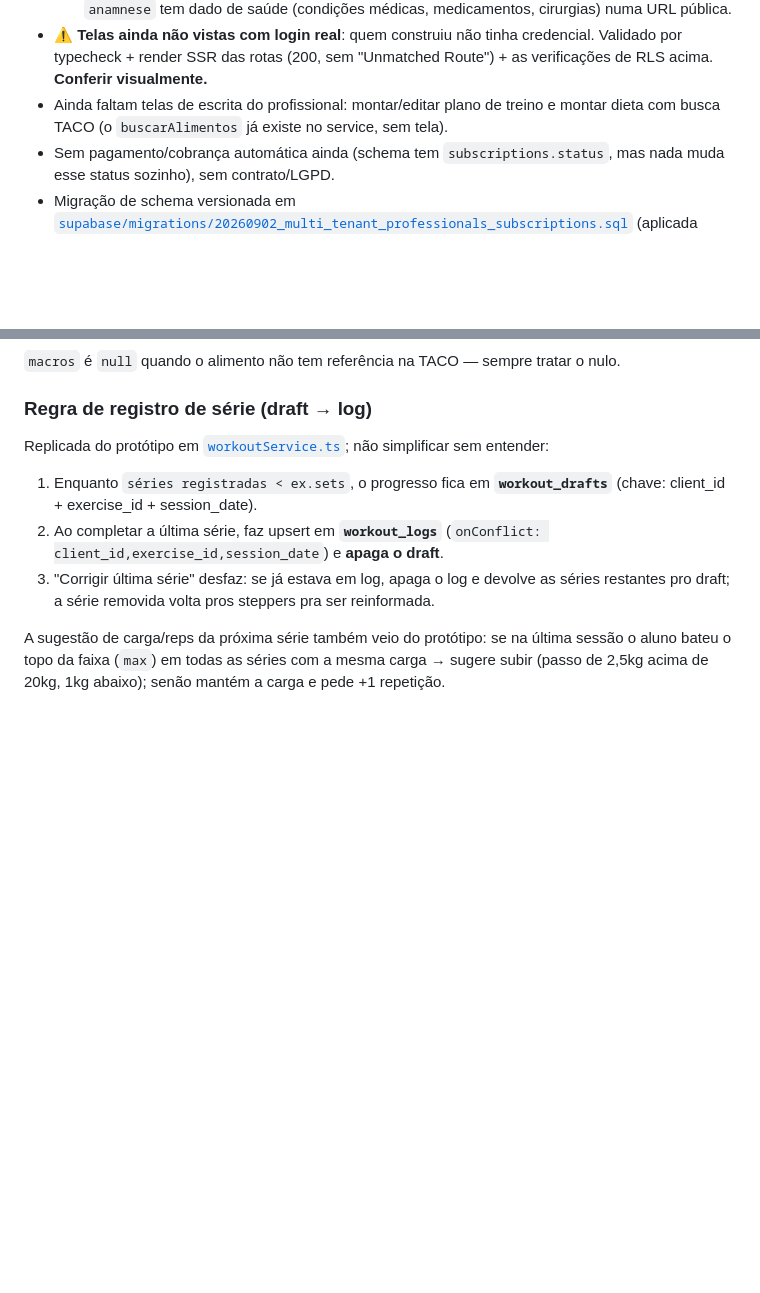
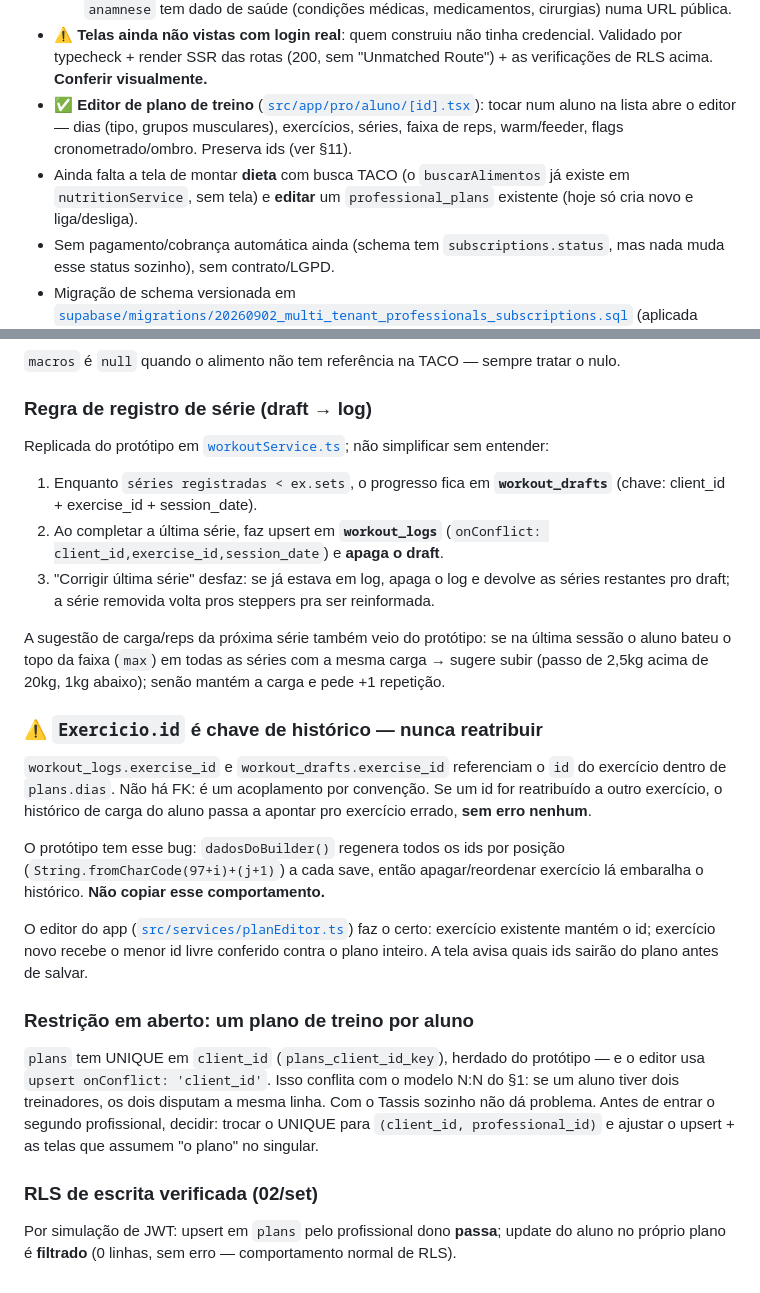
Before and after one commit to guipasquetti/treino-tassis, a Markdown page: HANDOFF.md, 2 parts joined by grey strips. Rendered like a GitHub page; blank space fills up the shorter version.

Commit message:
Document the exercise-id invariant and the one-plan-per-client tension
The id coupling between plans.dias and workout_logs has no foreign key
enforcing it, and the prototype violates it on every save — worth
writing down so a future session doesn't reintroduce positional ids.

Also records that plans.client_id is UNIQUE, which collides with the
N:N model once a second professional exists.

Co-Authored-By: Claude Opus 5 <noreply@anthropic.com>

```diff
--- a/HANDOFF.md
+++ b/HANDOFF.md
@@ -292,8 +292,12 @@ produção. Dashboard: Authentication → Settings → SMTP Settings.
 - ⚠️ **Telas ainda não vistas com login real**: quem construiu não tinha credencial.
   Validado por typecheck + render SSR das rotas (200, sem "Unmatched Route") + as
   verificações de RLS acima. **Conferir visualmente.**
-- Ainda faltam telas de escrita do profissional: montar/editar plano de treino e montar
-  dieta com busca TACO (o `buscarAlimentos` já existe no service, sem tela).
+- ✅ **Editor de plano de treino** ([`src/app/pro/aluno/[id].tsx`](src/app/pro/aluno/%5Bid%5D.tsx)):
+  tocar num aluno na lista abre o editor — dias (tipo, grupos musculares), exercícios,
+  séries, faixa de reps, warm/feeder, flags cronometrado/ombro. Preserva ids (ver §11).
+- Ainda falta a tela de montar **dieta** com busca TACO (o `buscarAlimentos` já existe em
+  `nutritionService`, sem tela) e **editar** um `professional_plans` existente (hoje só
+  cria novo e liga/desliga).
 - Sem pagamento/cobrança automática ainda (schema tem `subscriptions.status`, mas nada
   muda esse status sozinho), sem contrato/LGPD.
 - Migração de schema versionada em [`supabase/migrations/20260902_multi_tenant_professionals_subscriptions.sql`](supabase/migrations/20260902_multi_tenant_professionals_subscriptions.sql)
@@ -374,3 +378,32 @@ simplificar sem entender:
 A sugestão de carga/reps da próxima série também veio do protótipo: se na última sessão o
 aluno bateu o topo da faixa (`max`) em todas as séries com a mesma carga → sugere subir
 (passo de 2,5kg acima de 20kg, 1kg abaixo); senão mantém a carga e pede +1 repetição.
+
+### ⚠️ `Exercicio.id` é chave de histórico — nunca reatribuir
+
+`workout_logs.exercise_id` e `workout_drafts.exercise_id` referenciam o `id` do exercício
+dentro de `plans.dias`. Não há FK: é um acoplamento por convenção. Se um id for reatribuído
+a outro exercício, o histórico de carga do aluno passa a apontar pro exercício errado, **sem
+erro nenhum**.
+
+O protótipo tem esse bug: `dadosDoBuilder()` regenera todos os ids por posição
+(`String.fromCharCode(97+i)+(j+1)`) a cada save, então apagar/reordenar exercício lá
+embaralha o histórico. **Não copiar esse comportamento.**
+
+O editor do app ([`src/services/planEditor.ts`](src/services/planEditor.ts)) faz o certo:
+exercício existente mantém o id; exercício novo recebe o menor id livre conferido contra o
+plano inteiro. A tela avisa quais ids sairão do plano antes de salvar.
+
+### Restrição em aberto: um plano de treino por aluno
+
+`plans` tem UNIQUE em `client_id` (`plans_client_id_key`), herdado do protótipo — e o
+editor usa `upsert onConflict: 'client_id'`. Isso conflita com o modelo N:N do §1: se um
+aluno tiver dois treinadores, os dois disputam a mesma linha. Com o Tassis sozinho não dá
+problema. Antes de entrar o segundo profissional, decidir: trocar o UNIQUE para
+`(client_id, professional_id)` e ajustar o upsert + as telas que assumem "o plano" no
+singular.
+
+### RLS de escrita verificada (02/set)
+
+Por simulação de JWT: upsert em `plans` pelo profissional dono **passa**; update do aluno
+no próprio plano é **filtrado** (0 linhas, sem erro — comportamento normal de RLS).
```
